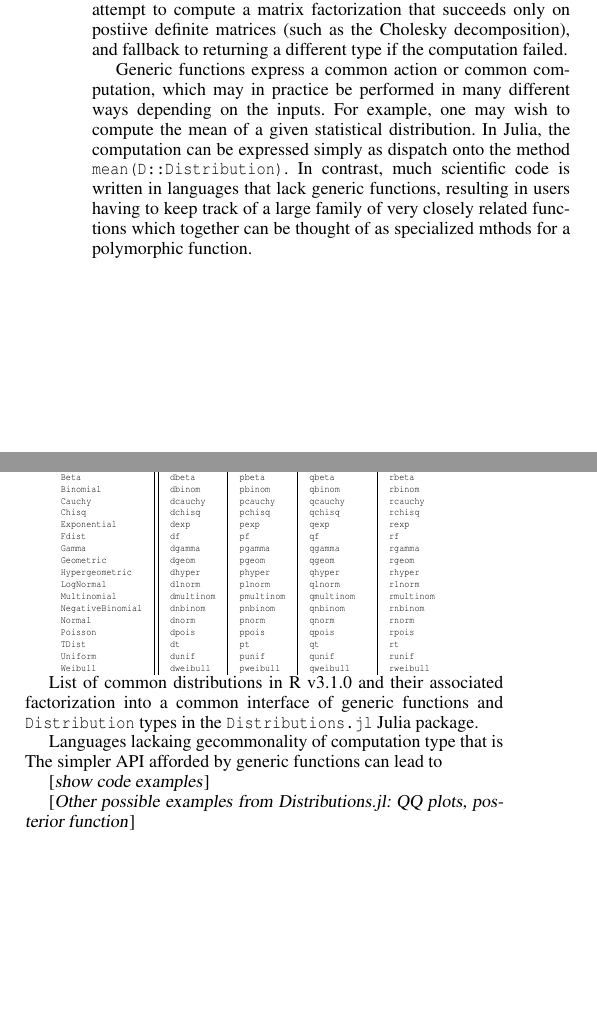
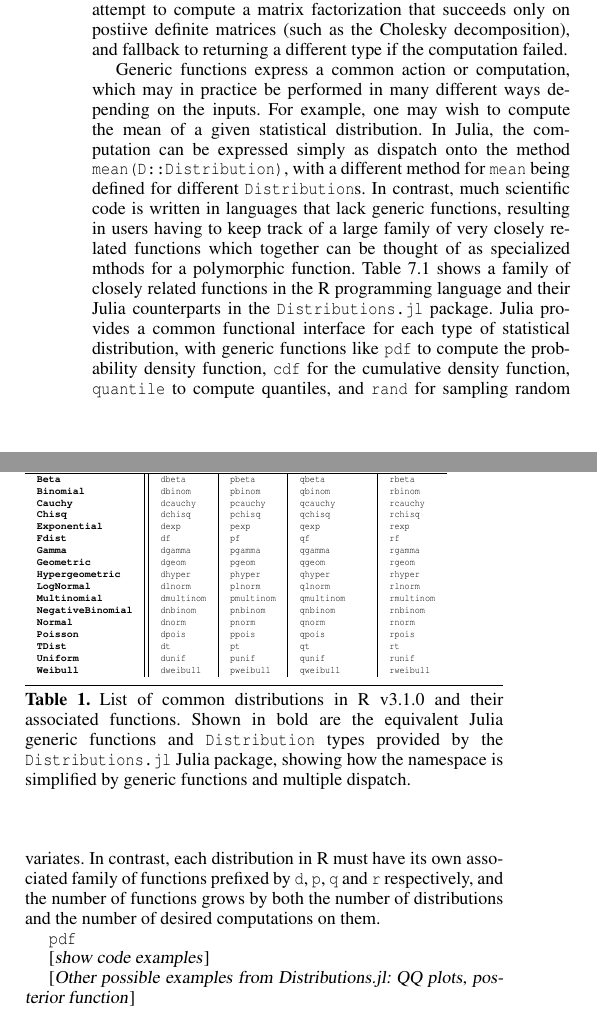
Before and after one commit to jiahao/julia-type-system, a LaTeX paper (pldi2015/pldi2015.tex, which reads pldi2015/discussion.tex): two parts of the columns of page 5 of 6, joined at a grey line, cut so that both start at the same text, the shorter picture padded with empty space. Compiled offline with pdfLaTeX; a missing font is replaced by an installed copy or a similar font.

Commit message:
Discussion text and floatenv for statistical functions

```diff
--- a/pldi2015/discussion.tex
+++ b/pldi2015/discussion.tex
@@ -110,43 +110,59 @@ would be to attempt to compute a matrix factorization that succeeds only on
 postiive definite matrices (such as the Cholesky decomposition), and fallback
 to returning a different type if the computation failed.
 
-Generic functions express a common action or common computation, which may in
+Generic functions express a common action or computation, which may in
 practice be performed in many different ways depending on the inputs. For
 example, one may wish to compute the mean of a given statistical distribution.
 In Julia, the computation can be expressed simply as dispatch onto the method
-\code{mean(D::Distribution)}. In contrast, much scientific code is written in
-languages that lack generic functions, resulting in users having to keep track
-of a large family of very closely related functions which together can be
-thought of as specialized mthods for a polymorphic function.
+\code{mean(D::Distribution)}, with a different method for \code{mean} being
+defined for different \code{Distribution}s. In contrast, much scientific code
+is written in languages that lack generic functions, resulting in users having
+to keep track of a large family of very closely related functions which
+together can be thought of as specialized mthods for a polymorphic function.
+Table~\ref{statsfunctions} shows a family of closely related functions in the R
+programming language and their Julia counterparts in the
+\code{Distributions.jl} package. Julia provides a common functional interface
+for each type of statistical distribution, with generic functions like
+\code{pdf} to compute the probability density function, \code{cdf} for the
+cumulative density function, \code{quantile} to compute quantiles, and
+\code{rand} for sampling random variates. In contrast, each distribution in R
+must have its own associated family of functions prefixed by \code{d},
+\code{p}, \code{q} and \code{r} respectively, and the number of functions grows
+by both the number of distributions and the number of desired computations on
+them.
 
+\code{pdf}
+\begin{table}
 {\tiny
 \begin{tabular}{l || l | l | l | l}
-  \code{D}                & \code{pdf(D)}    & \code{cdf(D)}    & \code{quantile(D)} & \code{rand(D)} \\
-  \hline
-	\code{Beta}             & \code{dbeta}     & \code{pbeta}     & \code{qbeta}       & \code{rbeta}    \\
-	\code{Binomial}         & \code{dbinom}    & \code{pbinom}    & \code{qbinom}      & \code{rbinom}   \\
-	\code{Cauchy}           & \code{dcauchy}   & \code{pcauchy}   & \code{qcauchy}     & \code{rcauchy}  \\
-	\code{Chisq}            & \code{dchisq}    & \code{pchisq}    & \code{qchisq}      & \code{rchisq}   \\
-	\code{Exponential}      & \code{dexp}      & \code{pexp}      & \code{qexp}        & \code{rexp}     \\
-	\code{Fdist}            & \code{df}        & \code{pf}        & \code{qf}          & \code{rf}       \\
-	\code{Gamma}            & \code{dgamma}    & \code{pgamma}    & \code{qgamma}      & \code{rgamma}   \\
-	\code{Geometric}        & \code{dgeom}     & \code{pgeom}     & \code{qgeom}       & \code{rgeom}    \\
-	\code{Hypergeometric}   & \code{dhyper}    & \code{phyper}    & \code{qhyper}      & \code{rhyper}   \\
-	\code{LogNormal}        & \code{dlnorm}    & \code{plnorm}    & \code{qlnorm}      & \code{rlnorm}   \\
-	\code{Multinomial}      & \code{dmultinom} & \code{pmultinom} & \code{qmultinom}   & \code{rmultinom}\\
-	\code{NegativeBinomial} & \code{dnbinom}   & \code{pnbinom}   & \code{qnbinom}     & \code{rnbinom}  \\
-	\code{Normal}           & \code{dnorm}     & \code{pnorm}     & \code{qnorm}       & \code{rnorm}    \\
-	\code{Poisson}          & \code{dpois}     & \code{ppois}     & \code{qpois}       & \code{rpois}    \\
-	\code{TDist}            & \code{dt}        & \code{pt}        & \code{qt}          & \code{rt}       \\
-	\code{Uniform}          & \code{dunif}     & \code{punif}     & \code{qunif}       & \code{runif}    \\
-	\code{Weibull}          & \code{dweibull}  & \code{pweibull}  & \code{qweibull}    & \code{rweibull} \\
+  \textbf{\code{D}}                & \textbf{\code{pdf(D)}}    & \textbf{\code{cdf(D)}}    &
+        \textbf{\code{quantile(D)}} & \textbf{\code{rand(D)}}  \\ \hline\hline
+  \textbf{\code{Beta}}             & \code{dbeta}     & \code{pbeta}     & \code{qbeta}       & \code{rbeta}    \\
+  \textbf{\code{Binomial}}         & \code{dbinom}    & \code{pbinom}    & \code{qbinom}      & \code{rbinom}   \\
+  \textbf{\code{Cauchy}}           & \code{dcauchy}   & \code{pcauchy}   & \code{qcauchy}     & \code{rcauchy}  \\
+  \textbf{\code{Chisq}}            & \code{dchisq}    & \code{pchisq}    & \code{qchisq}      & \code{rchisq}   \\
+  \textbf{\code{Exponential}}      & \code{dexp}      & \code{pexp}      & \code{qexp}        & \code{rexp}     \\
+  \textbf{\code{Fdist}}            & \code{df}        & \code{pf}        & \code{qf}          & \code{rf}       \\
+  \textbf{\code{Gamma}}            & \code{dgamma}    & \code{pgamma}    & \code{qgamma}      & \code{rgamma}   \\
+  \textbf{\code{Geometric}}        & \code{dgeom}     & \code{pgeom}     & \code{qgeom}       & \code{rgeom}    \\
+  \textbf{\code{Hypergeometric}}   & \code{dhyper}    & \code{phyper}    & \code{qhyper}      & \code{rhyper}   \\
+  \textbf{\code{LogNormal}}        & \code{dlnorm}    & \code{plnorm}    & \code{qlnorm}      & \code{rlnorm}   \\
+  \textbf{\code{Multinomial}}      & \code{dmultinom} & \code{pmultinom} & \code{qmultinom}   & \code{rmultinom}\\
+  \textbf{\code{NegativeBinomial}} & \code{dnbinom}   & \code{pnbinom}   & \code{qnbinom}     & \code{rnbinom}  \\
+  \textbf{\code{Normal}}           & \code{dnorm}     & \code{pnorm}     & \code{qnorm}       & \code{rnorm}    \\
+  \textbf{\code{Poisson}}          & \code{dpois}     & \code{ppois}     & \code{qpois}       & \code{rpois}    \\
+  \textbf{\code{TDist}}            & \code{dt}        & \code{pt}        & \code{qt}          & \code{rt}       \\
+  \textbf{\code{Uniform}}          & \code{dunif}     & \code{punif}     & \code{qunif}       & \code{runif}    \\
+  \textbf{\code{Weibull}}          & \code{dweibull}  & \code{pweibull}  & \code{qweibull}    & \code{rweibull} \\
 \end{tabular}
 }
-
-List of common distributions in R v3.1.0 and their associated factorization into a common interface
-of generic functions and \code{Distribution} types in the \code{Distributions.jl} Julia package.
-
-Languages lackaing gecommonality of computation type that is The simpler API afforded by generic functions can lead to
+\label{statsfunctions}
+\caption{List of common distributions in R v3.1.0 and their associated
+functions.  Shown in bold are the equivalent Julia generic functions and
+\code{Distribution} types provided by the \code{Distributions.jl} Julia
+package, showing how the namespace is simplified by generic functions and
+multiple dispatch.}
+\end{table}
 
 \TODO{show code examples}
 
```
